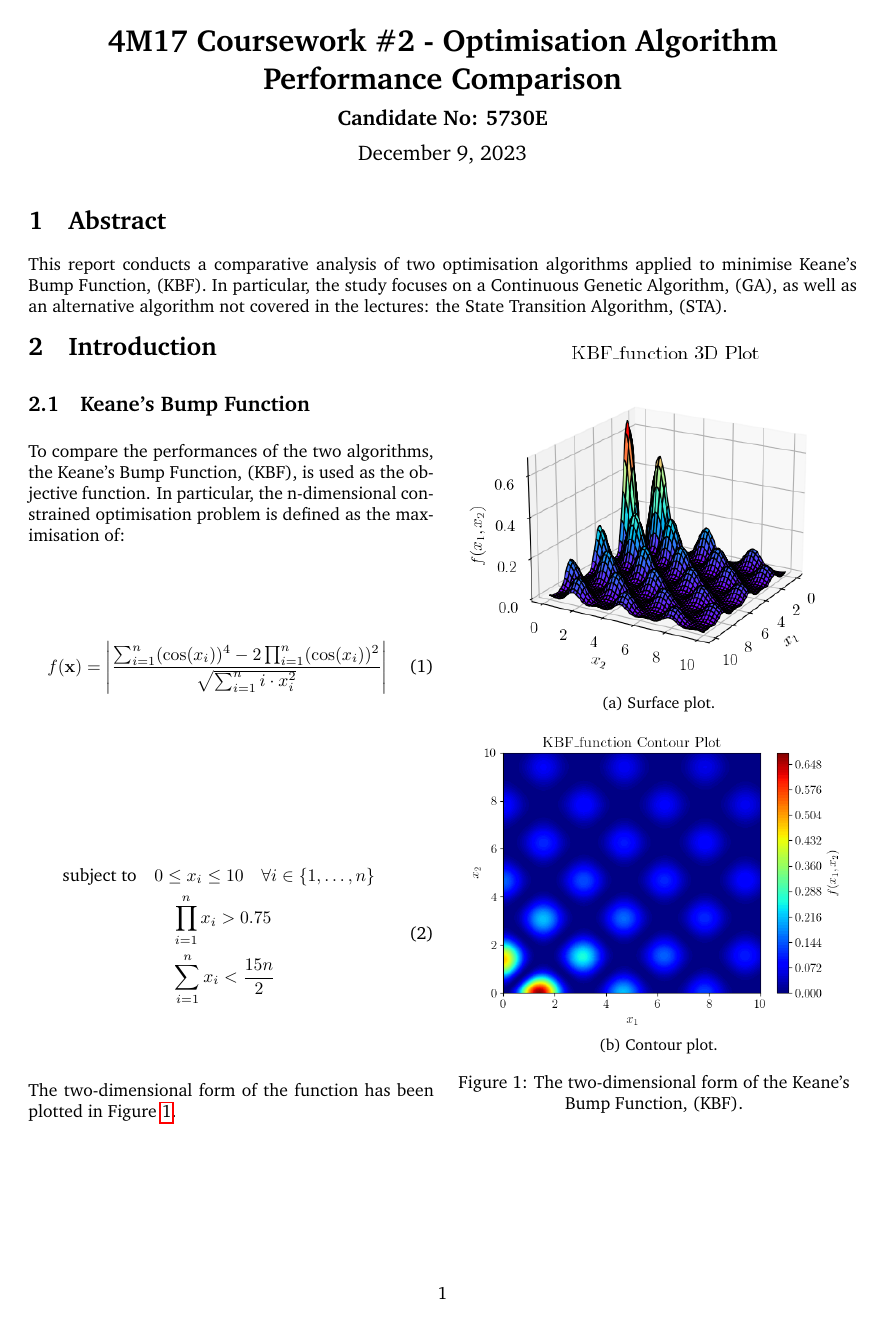
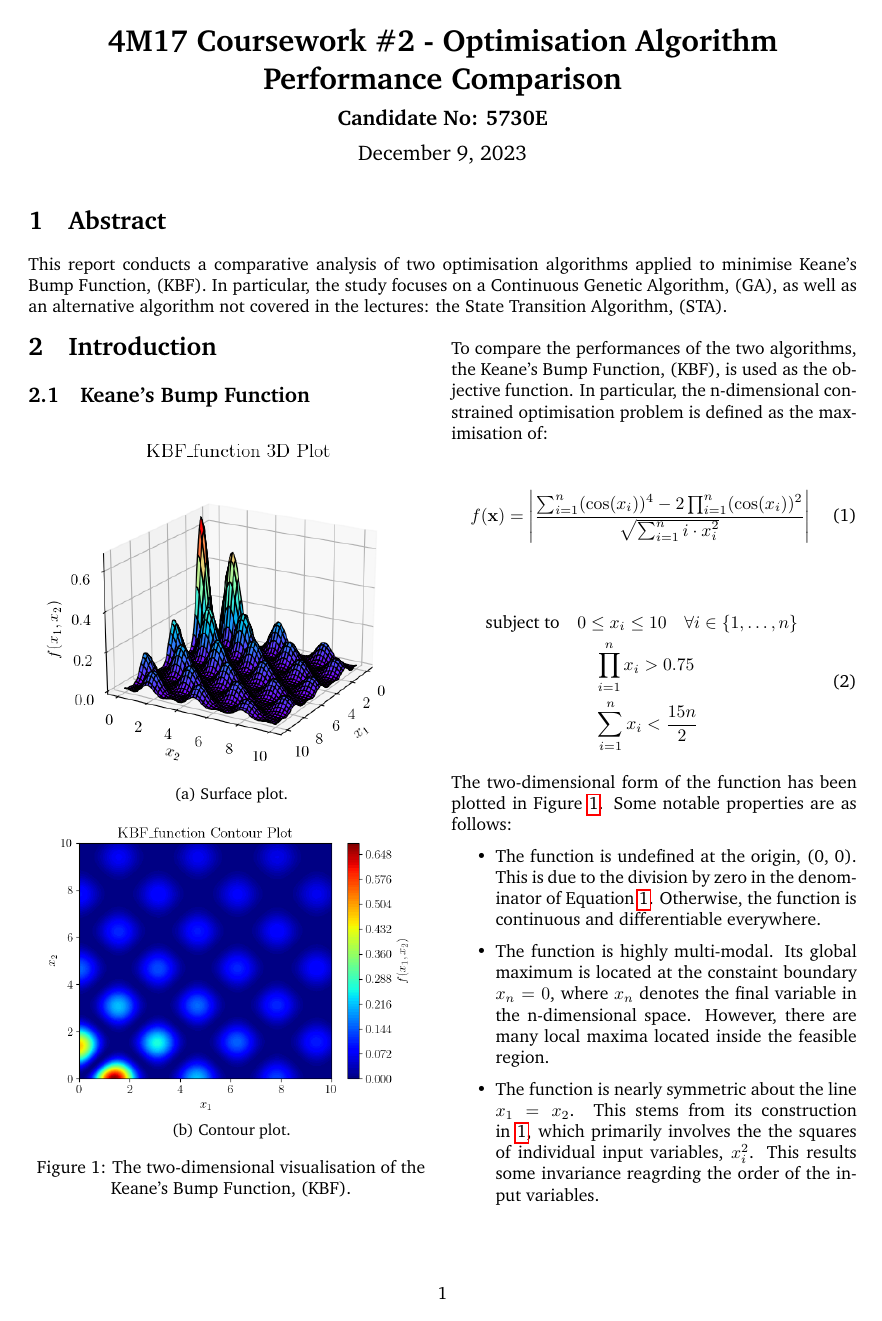
Before and after one commit to PritRaj1/Genetic-vs-Tempering-Optimisation-Comparison, a LaTeX document (Report/4M17_CW2_5730E.tex): page 1 of 2. Compiled offline with pdfLaTeX.

Commit message:
started talking about the KBF in the report

```diff
--- a/Report/4M17_CW2_5730E.tex
+++ b/Report/4M17_CW2_5730E.tex
@@ -12,6 +12,7 @@
 \usepackage{graphicx}
 \usepackage{subcaption}
 \usepackage[style=numeric]{biblatex}
+\usepackage{lipsum}
 \addbibresource{refs.bib}
 
 \usepackage{multirow}
@@ -58,13 +59,30 @@ This report conducts a comparative analysis of two optimisation algorithms appli
 
 \section{Introduction}
 \subsection{Keane's Bump Function}
+\begin{figure}[H]
+    \centering
+    \begin{subfigure}{0.49\textwidth}
+        \centering
+        \includegraphics[width=\textwidth]{../figures/KBF_function_surf.png}
+        \caption{Surface plot.}
+        \label{fig:KBF_surf}
+    \end{subfigure}
+    \begin{subfigure}{0.49\textwidth}
+        \centering
+        \includegraphics[width=\textwidth]{../figures/KBF_function_contour.png}
+        \caption{Contour plot.}
+        \label{fig:KBF_contour}
+    \end{subfigure}
+    \captionsetup{justification=centering}
+    \caption{The two-dimensional visualisation of the Keane's Bump Function, (KBF).}
+    \label{fig:KBF_2D}
+\end{figure}
 To compare the performances of the two algorithms, the Keane's Bump Function, (KBF), is used as the objective function. In particular, the n-dimensional constrained optimisation problem is defined as the maximisation of:
 
 \begin{equation}
     f(\mathbf{x}) = \left| \frac{\sum_{i=1}^{n} (\cos(x_i))^4 - 2\prod_{i=1}^{n} (\cos(x_i))^2}{\sqrt{\sum_{i=1}^{n} i \cdot x_i^2}} \right| \\\vspace{1cm}
     \label{eq:KBF_cost}
 \end{equation}
-
 \begin{equation}
     \begin{aligned}
         \text{subject to} \quad & 0 \leq x_i \leq 10 \quad \forall i \in \{1, \dots, n\} \\
@@ -74,25 +92,13 @@ To compare the performances of the two algorithms, the Keane's Bump Function, (K
     \label{eq:KBF_constraints}
 \end{equation}
 
-The two-dimensional form of the function has been plotted in Figure \ref{fig:KBF_2D}.
-\begin{figure}[H]
-    \centering
-    \begin{subfigure}{0.5\textwidth}
-        \centering
-        \includegraphics[width=\textwidth]{../figures/KBF_function_surf.png}
-        \caption{Surface plot.}
-        \label{fig:KBF_surf}
-    \end{subfigure}
-    \begin{subfigure}{0.5\textwidth}
-        \centering
-        \includegraphics[width=\textwidth]{../figures/KBF_function_contour.png}
-        \caption{Contour plot.}
-        \label{fig:KBF_contour}
-    \end{subfigure}
-    \captionsetup{justification=centering}
-    \caption{The two-dimensional form of the Keane's Bump Function, (KBF).}
-    \label{fig:KBF_2D}
-\end{figure}
+The two-dimensional form of the function has been plotted in Figure \ref{fig:KBF_2D}. Some notable properties are as follows:
+
+\begin{itemize}
+    \item The function is undefined at the origin, (0, 0). This is due to the division by zero in the denominator of Equation \ref{eq:KBF_cost}. Otherwise, the function is continuous and differentiable everywhere.
+    \item The function is highly multi-modal. Its global maximum is located at the constaint boundary $x_{n}=0$, where $x_n$ denotes the final variable in the n-dimensional space. However, there are many local maxima located inside the feasible region.
+    \item The function is nearly symmetric about the line $x_1=x_2$. This stems from its construction in \ref{eq:KBF_cost}, which primarily involves the the squares of individual input variables, $x_i^2$. This results some invariance reagrding the order of the input variables.
+\end{itemize}
 \end{multicols}
 
 \section{Methodology}
```
Also changed, not shown: Report/4M17_CW2_5730E.pdf, 5 other files.
